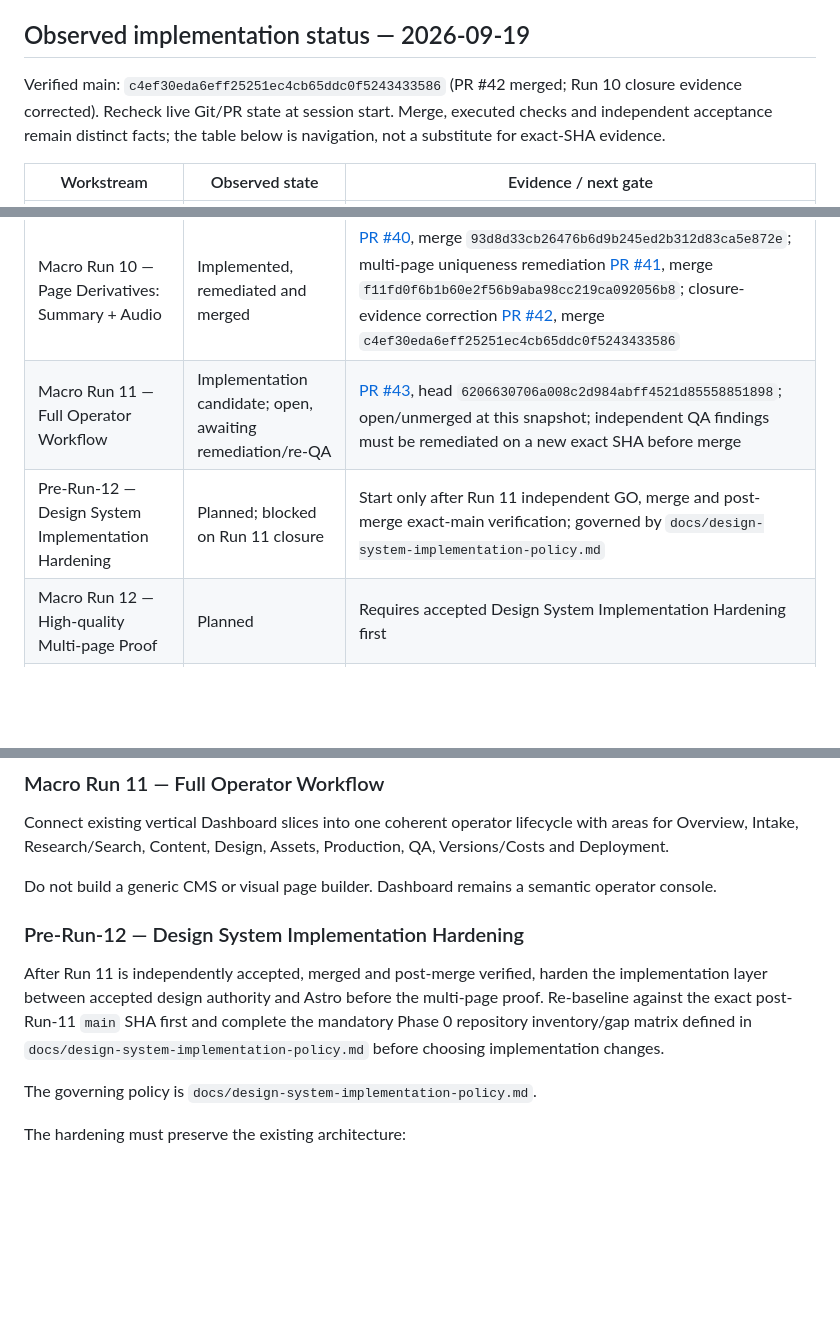
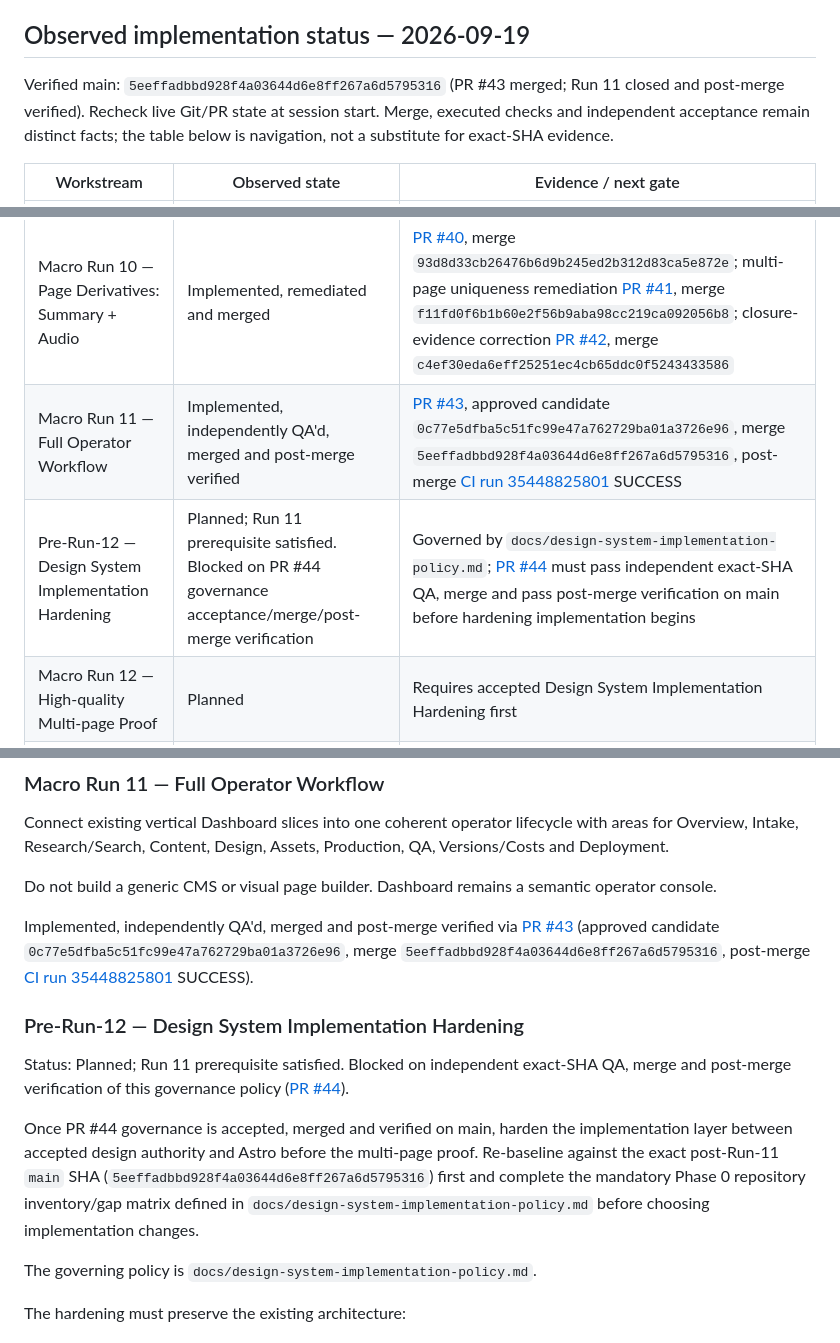
Before and after one commit to sutherlandamcom/factory, a Markdown page: docs/roadmap-vnext.md, 3 parts joined by grey strips. Rendered like a GitHub page; blank space fills up the shorter version.

Commit message:
docs: align roadmap and design policy with closed Run 11

```diff
--- a/docs/roadmap-vnext.md
+++ b/docs/roadmap-vnext.md
@@ -18,7 +18,7 @@ Every meaningful implementation PR ends at `IMPLEMENTATION COMPLETE — PENDING
 
 ## Observed implementation status — 2026-09-19
 
-Verified main: `c4ef30eda6eff25251ec4cb65ddc0f5243433586` (PR #42 merged; Run 10 closure evidence corrected). Recheck live Git/PR state at session start. Merge, executed checks and independent acceptance remain distinct facts; the table below is navigation, not a substitute for exact-SHA evidence.
+Verified main: `5eeffadbbd928f4a03644d6e8ff267a6d5795316` (PR #43 merged; Run 11 closed and post-merge verified). Recheck live Git/PR state at session start. Merge, executed checks and independent acceptance remain distinct facts; the table below is navigation, not a substitute for exact-SHA evidence.
 
 | Workstream | Observed state | Evidence / next gate |
 | --- | --- | --- |
@@ -33,8 +33,8 @@ Verified main: `c4ef30eda6eff25251ec4cb65ddc0f5243433586` (PR #42 merged; Run 10
 | Macro Run 8 — Production Renderer Decision | Architecture decision accepted | Evidence-based review selects **Astro static** as the single ordinary renderer. Stitch remains generation/evidence only; `AcceptedDesignArtifact` is Factory design authority; raw provider HTML is not production authority. Direct-static is not maintained in parallel. |
 | Macro Run 9 — Production + SEO + Performance Engine | Implemented, independently QA'd and merged | [PR #39](https://github.com/sutherlandamcom/factory/pull/39), merge `637bcb4fcb9fcc20d15dba5fb4fc9d94e6584f0f`; post-merge CI green |
 | Macro Run 10 — Page Derivatives: Summary + Audio | Implemented, remediated and merged | [PR #40](https://github.com/sutherlandamcom/factory/pull/40), merge `93d8d33cb26476b6d9b245ed2b312d83ca5e872e`; multi-page uniqueness remediation [PR #41](https://github.com/sutherlandamcom/factory/pull/41), merge `f11fd0f6b1b60e2f56b9aba98cc219ca092056b8`; closure-evidence correction [PR #42](https://github.com/sutherlandamcom/factory/pull/42), merge `c4ef30eda6eff25251ec4cb65ddc0f5243433586` |
-| Macro Run 11 — Full Operator Workflow | Implementation candidate; open, awaiting remediation/re-QA | [PR #43](https://github.com/sutherlandamcom/factory/pull/43), head `6206630706a008c2d984abff4521d85558851898`; open/unmerged at this snapshot; independent QA findings must be remediated on a new exact SHA before merge |
-| Pre-Run-12 — Design System Implementation Hardening | Planned; blocked on Run 11 closure | Start only after Run 11 independent GO, merge and post-merge exact-main verification; governed by `docs/design-system-implementation-policy.md` |
+| Macro Run 11 — Full Operator Workflow | Implemented, independently QA'd, merged and post-merge verified | [PR #43](https://github.com/sutherlandamcom/factory/pull/43), approved candidate `0c77e5dfba5c51fc99e47a762729ba01a3726e96`, merge `5eeffadbbd928f4a03644d6e8ff267a6d5795316`, post-merge [CI run 35448825801](https://github.com/sutherlandamcom/factory/actions/runs/35448825801) SUCCESS |
+| Pre-Run-12 — Design System Implementation Hardening | Planned; Run 11 prerequisite satisfied. Blocked on PR #44 governance acceptance/merge/post-merge verification | Governed by `docs/design-system-implementation-policy.md`; [PR #44](https://github.com/sutherlandamcom/factory/pull/44) must pass independent exact-SHA QA, merge and pass post-merge verification on main before hardening implementation begins |
 | Macro Run 12 — High-quality Multi-page Proof | Planned | Requires accepted Design System Implementation Hardening first |
 | Macro Run 13 — Production Delivery vNext | Planned | Follows Run 12 proof |
 
@@ -255,14 +255,13 @@ Connect existing vertical Dashboard slices into one coherent operator lifecycle
 
 Do not build a generic CMS or visual page builder. Dashboard remains a semantic operator console.
 
+Implemented, independently QA'd, merged and post-merge verified via [PR #43](https://github.com/sutherlandamcom/factory/pull/43) (approved candidate `0c77e5dfba5c51fc99e47a762729ba01a3726e96`, merge `5eeffadbbd928f4a03644d6e8ff267a6d5795316`, post-merge [CI run 35448825801](https://github.com/sutherlandamcom/factory/actions/runs/35448825801) SUCCESS).
+
 ### Pre-Run-12 — Design System Implementation Hardening
 
-After Run 11 is independently accepted, merged and post-merge verified, harden
-the implementation layer between accepted design authority and Astro before the
-multi-page proof. Re-baseline against the exact post-Run-11 `main` SHA first and
-complete the mandatory Phase 0 repository inventory/gap matrix defined in
-`docs/design-system-implementation-policy.md` before choosing implementation
-changes.
+Status: Planned; Run 11 prerequisite satisfied. Blocked on independent exact-SHA QA, merge and post-merge verification of this governance policy ([PR #44](https://github.com/sutherlandamcom/factory/pull/44)).
+
+Once PR #44 governance is accepted, merged and verified on main, harden the implementation layer between accepted design authority and Astro before the multi-page proof. Re-baseline against the exact post-Run-11 `main` SHA (`5eeffadbbd928f4a03644d6e8ff267a6d5795316`) first and complete the mandatory Phase 0 repository inventory/gap matrix defined in `docs/design-system-implementation-policy.md` before choosing implementation changes.
 
 The governing policy is `docs/design-system-implementation-policy.md`.
 
```
Also changed, not shown: docs/design-system-implementation-policy.md (+6 -4 lines).
